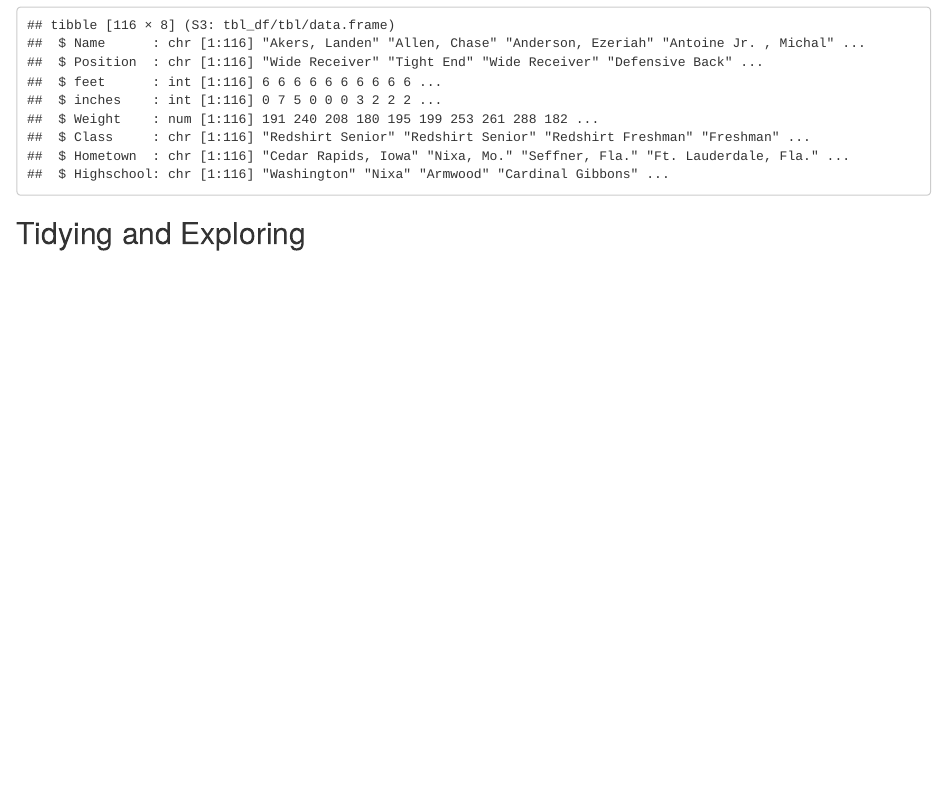
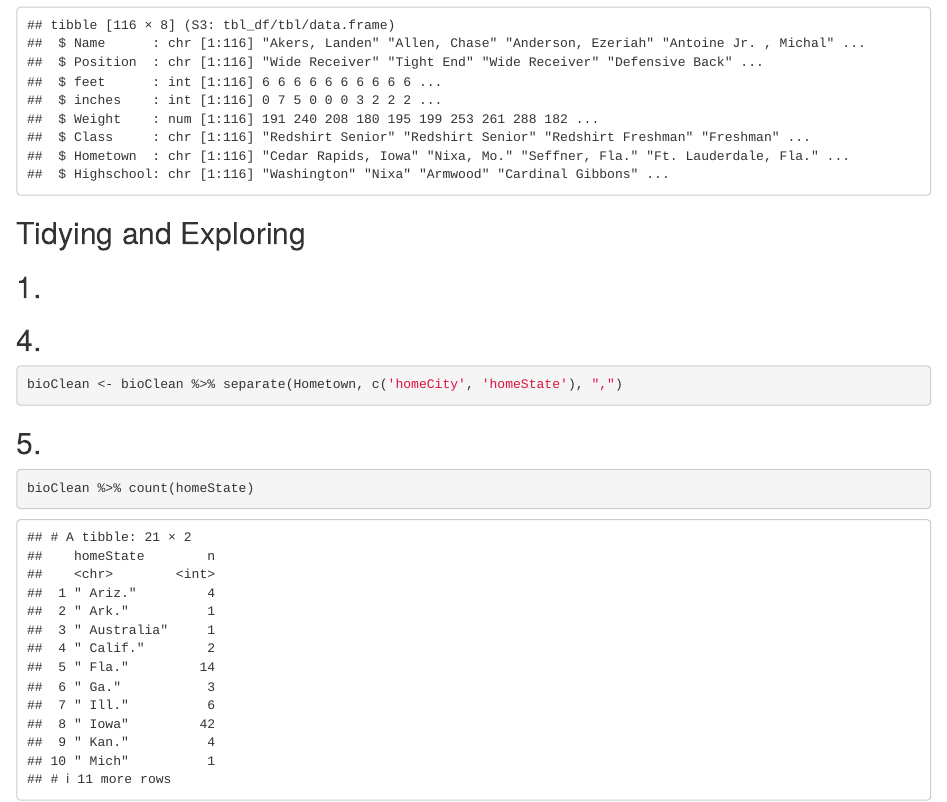
Before and after one commit to cgspartz/ds202_lab4, an R Markdown document (individual1.Rmd): the page in a window 1100 px wide, from 2730 px down. Rendered offline with R 4.5, knitr and Pandoc, with nearby package versions.

Commit message:
Finished a couple more questions

````diff
--- a/individual1.Rmd
+++ b/individual1.Rmd
@@ -60,3 +60,19 @@ str(bioClean)
 ```{r}
 
 ```
+
+
+
+
+
+
+
+## 4.
+```{r}
+bioClean <- bioClean %>% separate(Hometown, c('homeCity', 'homeState'), ",")
+```
+
+## 5.
+```{r}
+bioClean %>% count(homeState)
+```
````
Also changed, not shown: individual1.html.
